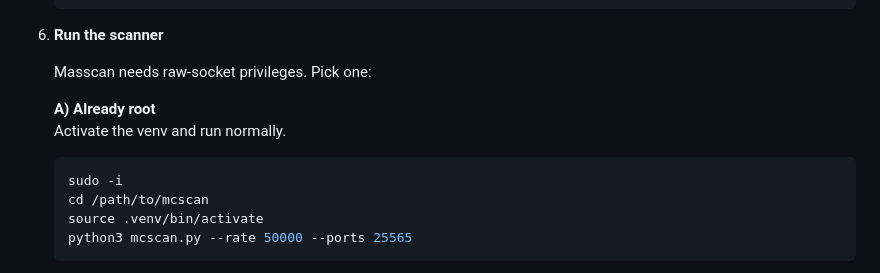
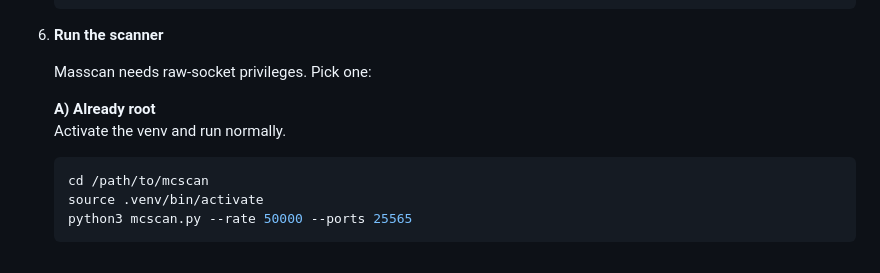
Before and after one commit to pebnn/mcscan, a Markdown page: README.md, the part around the change. GitHub-like rendering.

````diff
--- a/README.md
+++ b/README.md
@@ -56,7 +56,6 @@ A fast Minecraft java server scanner written in Python, with Masscan at it's cor
    **A) Already root**
    Activate the venv and run normally.
    ```bash
-   sudo -i
    cd /path/to/mcscan
    source .venv/bin/activate
    python3 mcscan.py --rate 50000 --ports 25565
````
